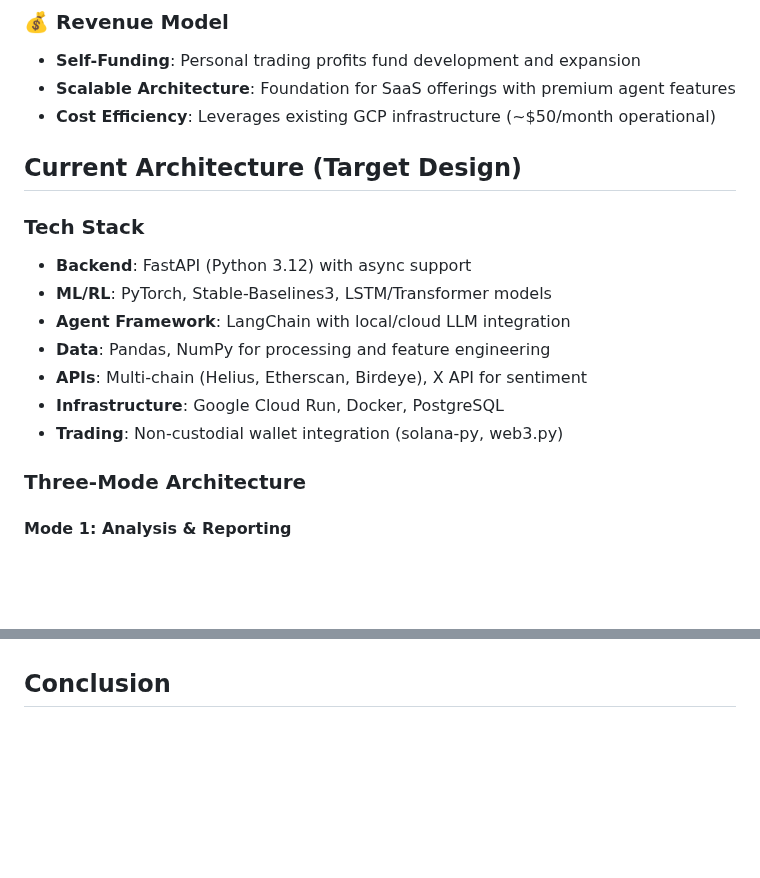
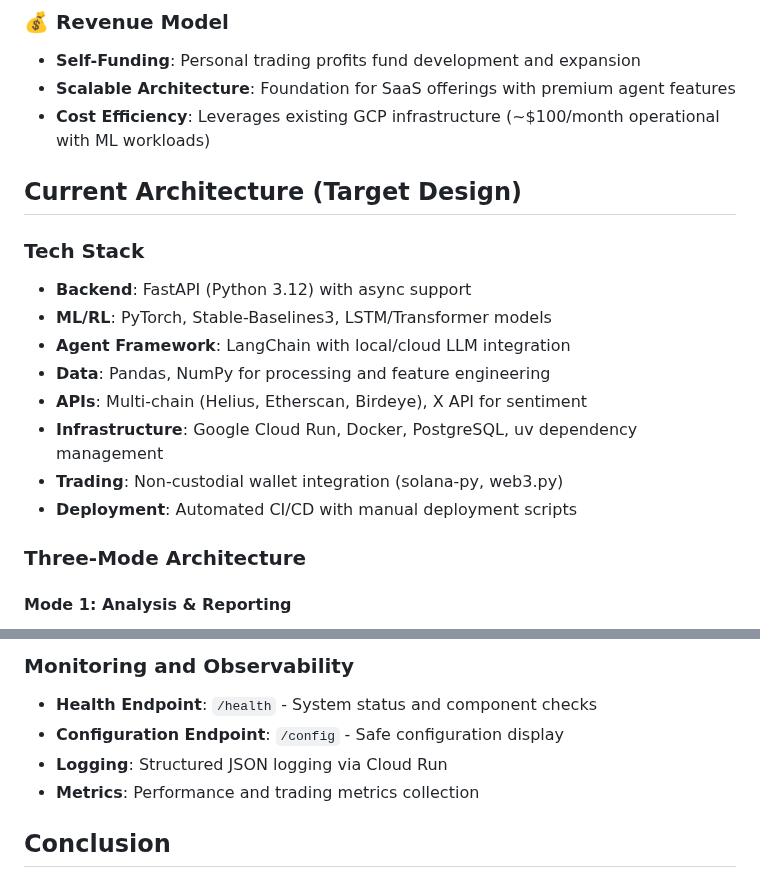
Before and after one commit to daniqan/shyvr-auto, a Markdown page: docs/CLAUDE.md, 2 parts joined by grey strips. Rendered like a GitHub page; blank space fills up the shorter version.

```diff
--- a/docs/CLAUDE.md
+++ b/docs/CLAUDE.md
@@ -28,7 +28,7 @@ This project aims to create a state-of-the-art autonomous trading system that:
 ### **💰 Revenue Model**
 - **Self-Funding**: Personal trading profits fund development and expansion
 - **Scalable Architecture**: Foundation for SaaS offerings with premium agent features
-- **Cost Efficiency**: Leverages existing GCP infrastructure (~$50/month operational)
+- **Cost Efficiency**: Leverages existing GCP infrastructure (~$100/month operational with ML workloads)
 
 ## Current Architecture (Target Design)
 
@@ -38,8 +38,9 @@ This project aims to create a state-of-the-art autonomous trading system that:
 - **Agent Framework**: LangChain with local/cloud LLM integration
 - **Data**: Pandas, NumPy for processing and feature engineering
 - **APIs**: Multi-chain (Helius, Etherscan, Birdeye), X API for sentiment
-- **Infrastructure**: Google Cloud Run, Docker, PostgreSQL
+- **Infrastructure**: Google Cloud Run, Docker, PostgreSQL, uv dependency management
 - **Trading**: Non-custodial wallet integration (solana-py, web3.py)
+- **Deployment**: Automated CI/CD with manual deployment scripts
 
 ### Three-Mode Architecture
 
@@ -320,3 +383,9 @@ reward = profit_pct + agent_bonus - risk_penalty - fee_cost
+### **Monitoring and Observability**
+- **Health Endpoint**: `/health` - System status and component checks
+- **Configuration Endpoint**: `/config` - Safe configuration display
+- **Logging**: Structured JSON logging via Cloud Run
+- **Metrics**: Performance and trading metrics collection
+
 ## Conclusion
 
 The Shyvr RLTE represents the next evolution in AI-driven cryptocurrency trading, combining proven infrastructure patterns with cutting-edge ML/RL capabilities. By leveraging the foundation established by the original Shyvr Bot and adding advanced agent capabilities, this system positions itself to capture significant value in the rapidly growing AI trading market.
```
Also changed, not shown: other parts of docs/CLAUDE.md (+62 -0 lines), docs/PROGRESS.md (+78 -47 lines).
